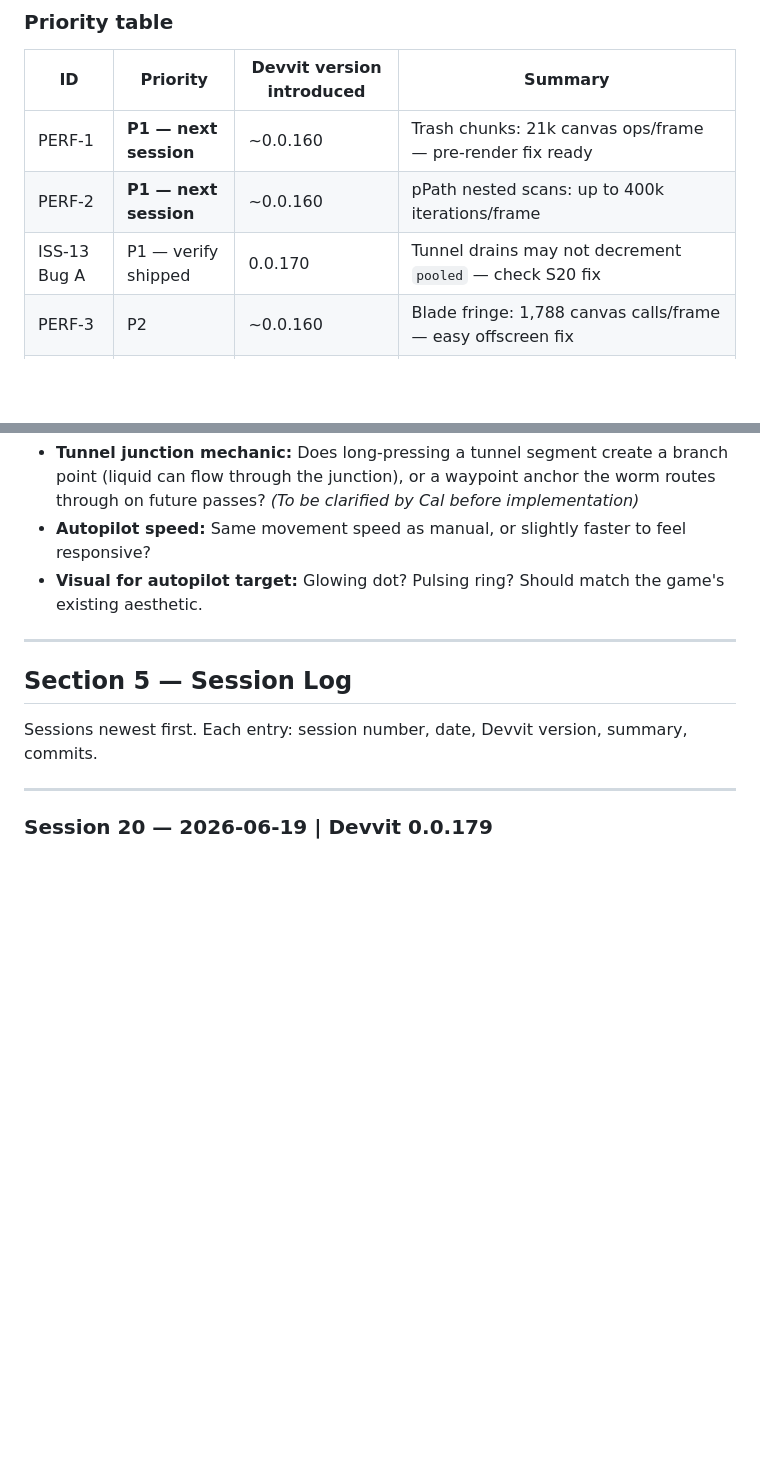
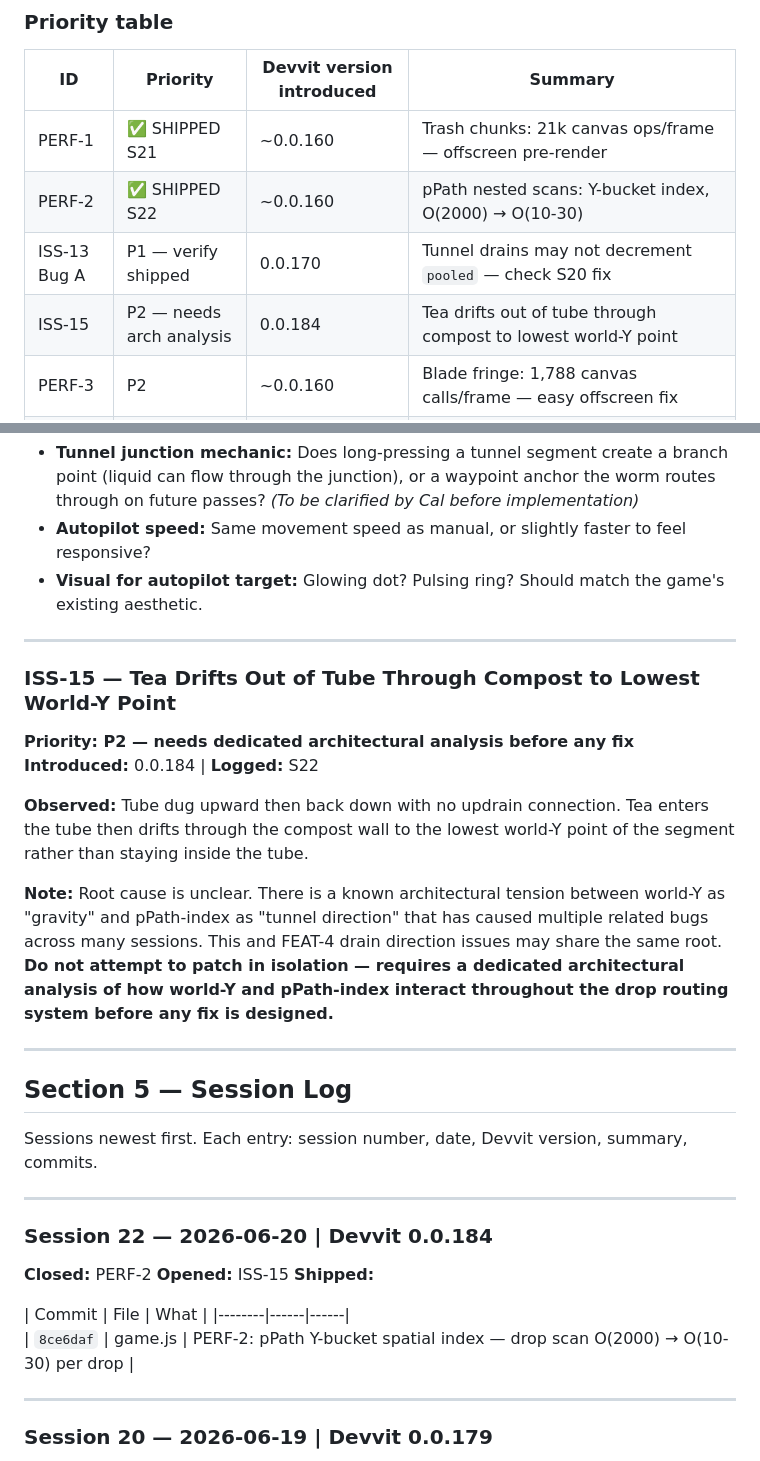
Before and after one commit to Cal-Starfur/Wigglers_Room, a Markdown page: WIGGLERS_AUDIT.md, 2 parts joined by grey strips. Rendered like a GitHub page; blank space fills up the shorter version.

Commit message:
S22: Log ISS-15 (tea exits tube — needs arch analysis); mark PERF-1+2 shipped

```diff
--- a/WIGGLERS_AUDIT.md
+++ b/WIGGLERS_AUDIT.md
@@ -58,9 +58,10 @@ Hard-won lessons. Violating these causes silent failures or broken deploys.
 
 | ID | Priority | Devvit version introduced | Summary |
 |----|----------|--------------------------|---------|
-| PERF-1 | **P1 — next session** | ~0.0.160 | Trash chunks: 21k canvas ops/frame — pre-render fix ready |
-| PERF-2 | **P1 — next session** | ~0.0.160 | pPath nested scans: up to 400k iterations/frame |
+| PERF-1 | ✅ SHIPPED S21 | ~0.0.160 | Trash chunks: 21k canvas ops/frame — offscreen pre-render |
+| PERF-2 | ✅ SHIPPED S22 | ~0.0.160 | pPath nested scans: Y-bucket index, O(2000) → O(10-30) |
 | ISS-13 Bug A | P1 — verify shipped | 0.0.170 | Tunnel drains may not decrement `pooled` — check S20 fix |
+| ISS-15 | P2 — needs arch analysis | 0.0.184 | Tea drifts out of tube through compost to lowest world-Y point |
 | PERF-3 | P2 | ~0.0.160 | Blade fringe: 1,788 canvas calls/frame — easy offscreen fix |
 | PERF-4 | P2 | ~0.0.160 | Debris + scraps: 19,200 canvas ops/frame |
 | ISS-3  | P2 | ~0.0.140 | 17 `_underscore` function names (S4 rename reverted) |
@@ -319,9 +320,32 @@ The two drain types look and feel identical to the player but are implemented di
 
 ---
 
+### ISS-15 — Tea Drifts Out of Tube Through Compost to Lowest World-Y Point
+
+**Priority: P2 — needs dedicated architectural analysis before any fix**
+**Introduced:** 0.0.184 | **Logged:** S22
+
+**Observed:** Tube dug upward then back down with no updrain connection. Tea enters the tube then drifts through the compost wall to the lowest world-Y point of the segment rather than staying inside the tube.
+
+**Note:** Root cause is unclear. There is a known architectural tension between world-Y as "gravity" and pPath-index as "tunnel direction" that has caused multiple related bugs across many sessions. This and FEAT-4 drain direction issues may share the same root. **Do not attempt to patch in isolation — requires a dedicated architectural analysis of how world-Y and pPath-index interact throughout the drop routing system before any fix is designed.**
+
+---
+
 ## Section 5 — Session Log
 
 Sessions newest first. Each entry: session number, date, Devvit version, summary, commits.
+
+---
+
+### Session 22 — 2026-06-20 | Devvit 0.0.184
+
+**Closed:** PERF-2
+**Opened:** ISS-15
+**Shipped:**
+
+| Commit | File | What |
+|--------|------|------|\
+| `8ce6daf` | game.js | PERF-2: pPath Y-bucket spatial index — drop scan O(2000) → O(10-30) per drop |
 
 ---
 
```
